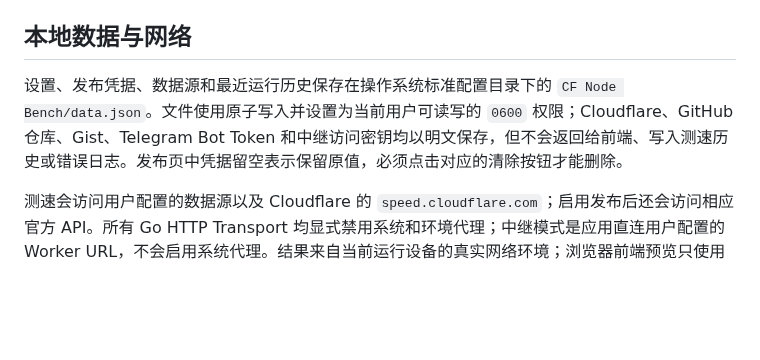
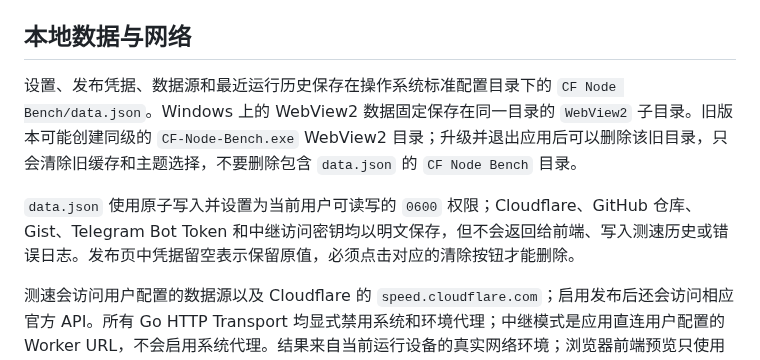
Before and after one commit to linvva/cf-node-bench, a Markdown page: README.md, the part around the change. Drawn GitHub-style; blank space fills up the shorter version.

Commit message:
🐛 fix: 统一 Windows 应用数据目录与图标

```diff
--- a/README.md
+++ b/README.md
@@ -50,7 +50,9 @@ Telegram 中继必须部署在用户自己的账户中并仅供本人使用。Bo
 
 ## 本地数据与网络
 
-设置、发布凭据、数据源和最近运行历史保存在操作系统标准配置目录下的 `CF Node Bench/data.json`。文件使用原子写入并设置为当前用户可读写的 `0600` 权限；Cloudflare、GitHub 仓库、Gist、Telegram Bot Token 和中继访问密钥均以明文保存，但不会返回给前端、写入测速历史或错误日志。发布页中凭据留空表示保留原值，必须点击对应的清除按钮才能删除。
+设置、发布凭据、数据源和最近运行历史保存在操作系统标准配置目录下的 `CF Node Bench/data.json`。Windows 上的 WebView2 数据固定保存在同一目录的 `WebView2` 子目录。旧版本可能创建同级的 `CF-Node-Bench.exe` WebView2 目录；升级并退出应用后可以删除该旧目录，只会清除旧缓存和主题选择，不要删除包含 `data.json` 的 `CF Node Bench` 目录。
+
+`data.json` 使用原子写入并设置为当前用户可读写的 `0600` 权限；Cloudflare、GitHub 仓库、Gist、Telegram Bot Token 和中继访问密钥均以明文保存，但不会返回给前端、写入测速历史或错误日志。发布页中凭据留空表示保留原值，必须点击对应的清除按钮才能删除。
 
 测速会访问用户配置的数据源以及 Cloudflare 的 `speed.cloudflare.com`；启用发布后还会访问相应官方 API。所有 Go HTTP Transport 均显式禁用系统和环境代理；中继模式是应用直连用户配置的 Worker URL，不会启用系统代理。结果来自当前运行设备的真实网络环境；浏览器前端预览只使用模拟桥接，不执行真实网络探测或外部发布。
 
```
Also changed, not shown: build/appicon.png, 5 other files.
